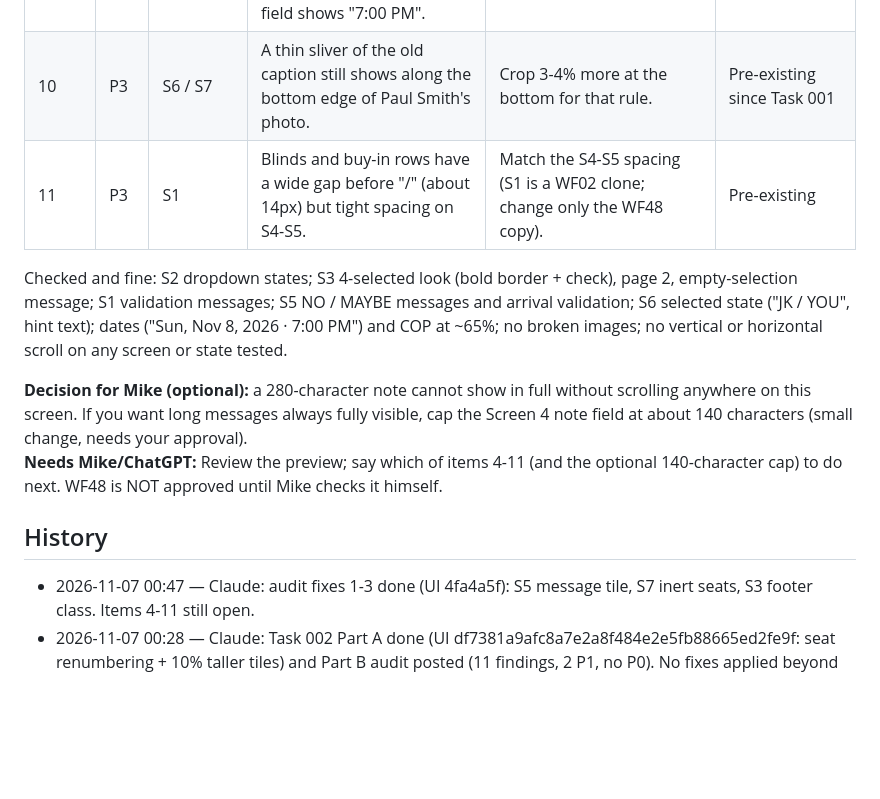
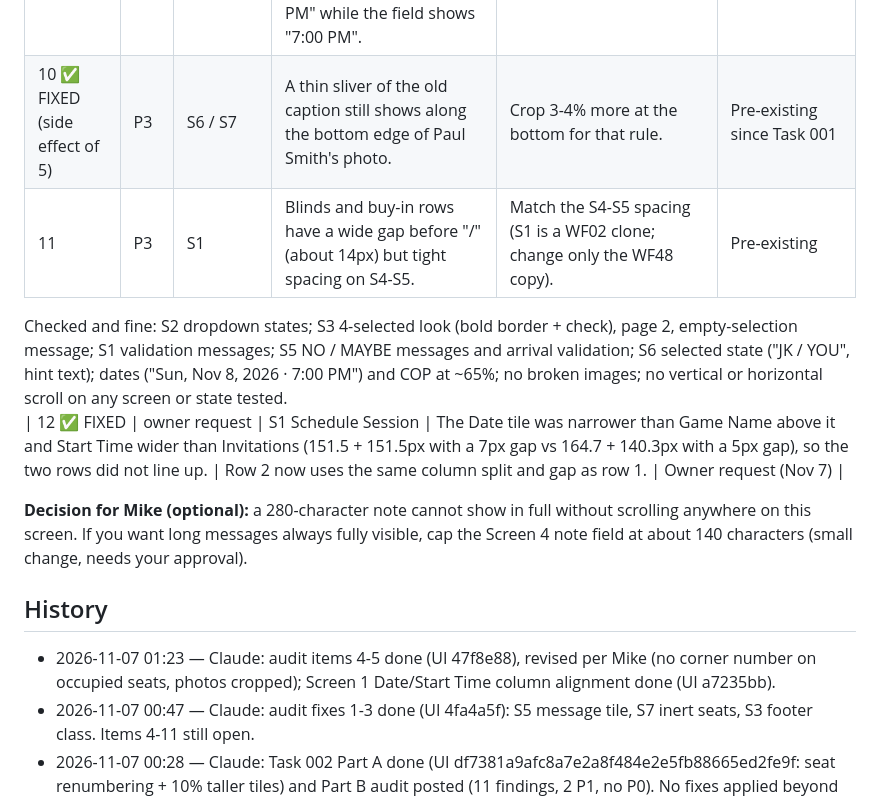
Before and after one commit to pinatamike/index.html, a Markdown page: CLAUDE-STATUS.md, the part around one of its changes. GitHub-like rendering; blank space fills up the shorter version.

```diff
--- a/CLAUDE-STATUS.md
+++ b/CLAUDE-STATUS.md
@@ -58,16 +60,17 @@ Severity per CLAUDE.md. "Pre-existing" = present before Task 002. Evidence PNGs
 | 7 | P3 | S3, S4 | Body title repeats the header subtitle ("SELECT PLAYERS", "INVITATION PREVIEW"), against the no-duplicate-title rule. | Remove or reword (S3: keep only "N SELECTED"; S4: drop the title). | Pre-existing |
 | 8 | P3 | S1-S7 footers | Footer height and position differ: S1 buttons 52px, S2-S7 54px; bottom gap 19px (S1), 21px (S2-S3), 18px (S4-S7), so buttons jump 3px between screens. | Standardise to 54px with one bottom gap (18px). | Pre-existing |
 | 9 | P3 | S5 / S6 / S7, S1 | Copy differs for the same fact: "5 PLAYERS ALREADY RESERVED SEATS" (S5) vs "5 PLAYERS RESERVED" (S6) vs "5 PLAYERS RESERVED SEATS" (S7). S1's time error says "07:00 PM" while the field shows "7:00 PM". | Use "5 PLAYERS RESERVED" everywhere; change the S1 message to "7:00 PM". | Pre-existing |
-| 10 | P3 | S6 / S7 | A thin sliver of the old caption still shows along the bottom edge of Paul Smith's photo. | Crop 3-4% more at the bottom for that rule. | Pre-existing since Task 001 |
+| 10 ✅ FIXED (side effect of 5) | P3 | S6 / S7 | A thin sliver of the old caption still shows along the bottom edge of Paul Smith's photo. | Crop 3-4% more at the bottom for that rule. | Pre-existing since Task 001 |
 | 11 | P3 | S1 | Blinds and buy-in rows have a wide gap before "/" (about 14px) but tight spacing on S4-S5. | Match the S4-S5 spacing (S1 is a WF02 clone; change only the WF48 copy). | Pre-existing |
 
 Checked and fine: S2 dropdown states; S3 4-selected look (bold border + check), page 2, empty-selection message; S1 validation messages; S5 NO / MAYBE messages and arrival validation; S6 selected state ("JK / YOU", hint text); dates ("Sun, Nov 8, 2026 · 7:00 PM") and COP at ~65%; no broken images; no vertical or horizontal scroll on any screen or state tested.
+| 12 ✅ FIXED | owner request | S1 Schedule Session | The Date tile was narrower than Game Name above it and Start Time wider than Invitations (151.5 + 151.5px with a 7px gap vs 164.7 + 140.3px with a 5px gap), so the two rows did not line up. | Row 2 now uses the same column split and gap as row 1. | Owner request (Nov 7) |
 
 **Decision for Mike (optional):** a 280-character note cannot show in full without scrolling anywhere on this screen. If you want long messages always fully visible, cap the Screen 4 note field at about 140 characters (small change, needs your approval).
-**Needs Mike/ChatGPT:** Review the preview; say which of items 4-11 (and the optional 140-character cap) to do next. WF48 is NOT approved until Mike checks it himself.
 
 ## History
 
+- 2026-11-07 01:23 — Claude: audit items 4-5 done (UI 47f8e88), revised per Mike (no corner number on occupied seats, photos cropped); Screen 1 Date/Start Time column alignment done (UI a7235bb).
 - 2026-11-07 00:47 — Claude: audit fixes 1-3 done (UI 4fa4a5f): S5 message tile, S7 inert seats, S3 footer class. Items 4-11 still open.
 - 2026-11-07 00:28 — Claude: Task 002 Part A done (UI df7381a9afc8a7e2a8f484e2e5fb88665ed2fe9f: seat renumbering + 10% taller tiles) and Part B audit posted (11 findings, 2 P1, no P0). No fixes applied beyond Part A.
 - 2026-11-07 00:01 — Claude: re-read CLAUDE.md (unchanged since afdd8d5), confirmed understanding, no UI changes. No task active.
```
Also changed, not shown: other parts of CLAUDE-STATUS.md (+14 -12 lines).
